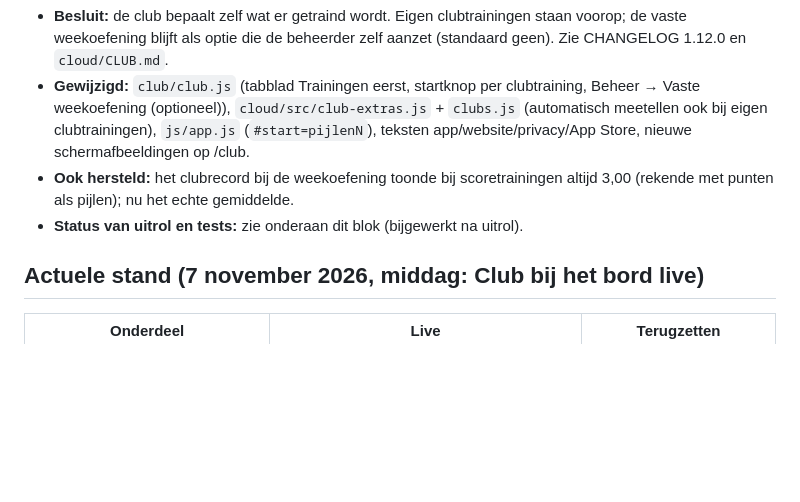
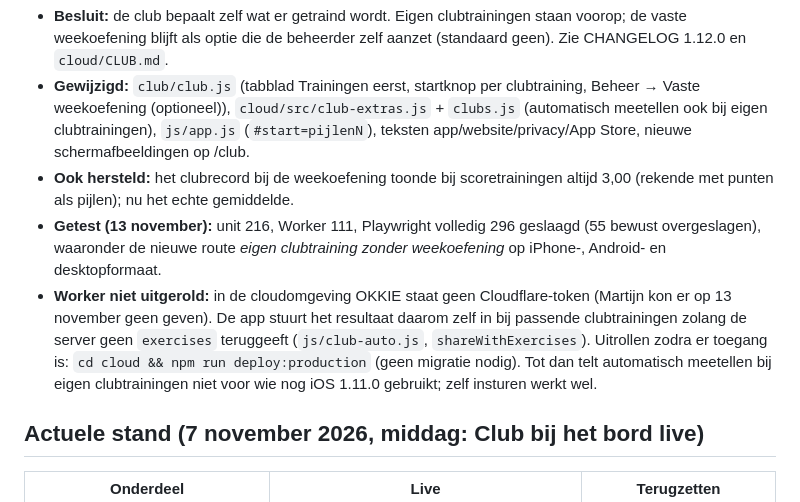
Before and after one commit to MartijndBesten/dartlog, a Markdown page: HANDOFF.md, the part around the change. Rendered like a GitHub page; blank space fills up the shorter version.

Commit message:
docs: teststand en open punt Worker-uitrol 1.12.0 [skip ci]
Co-Authored-By: Claude Fable 5.2 <noreply@anthropic.com>
Claude-Session: https://claude.ai/code/session_01Q59VWj2sgtvWYmq7odwMti

```diff
--- a/HANDOFF.md
+++ b/HANDOFF.md
@@ -8,7 +8,13 @@
   `js/app.js` (`#start=pijlenN`), teksten app/website/privacy/App Store, nieuwe schermafbeeldingen op /club.
 - **Ook hersteld:** het clubrecord bij de weekoefening toonde bij scoretrainingen altijd 3,00 (rekende met punten als
   pijlen); nu het echte gemiddelde.
-- **Status van uitrol en tests:** zie onderaan dit blok (bijgewerkt na uitrol).
+- **Getest (13 november):** unit 216, Worker 111, Playwright volledig 296 geslaagd (55 bewust overgeslagen), waaronder
+  de nieuwe route *eigen clubtraining zonder weekoefening* op iPhone-, Android- en desktopformaat.
+- **Worker niet uitgerold:** in de cloudomgeving OKKIE staat geen Cloudflare-token (Martijn kon er op 13 november geen
+  geven). De app stuurt het resultaat daarom zelf in bij passende clubtrainingen zolang de server geen `exercises`
+  teruggeeft (`js/club-auto.js`, `shareWithExercises`). Uitrollen zodra er toegang is:
+  `cd cloud && npm run deploy:production` (geen migratie nodig). Tot dan telt automatisch meetellen bij eigen
+  clubtrainingen niet voor wie nog iOS 1.11.0 gebruikt; zelf insturen werkt wel.
 
 ## Actuele stand (7 november 2026, middag: Club bij het bord live)
 | Onderdeel | Live | Terugzetten |
```
